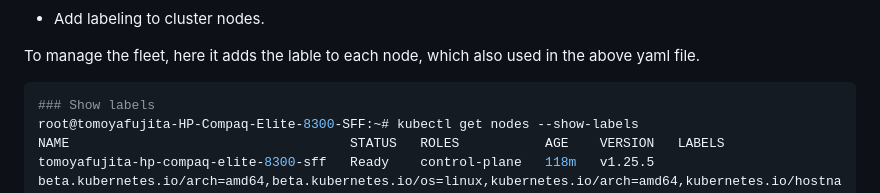
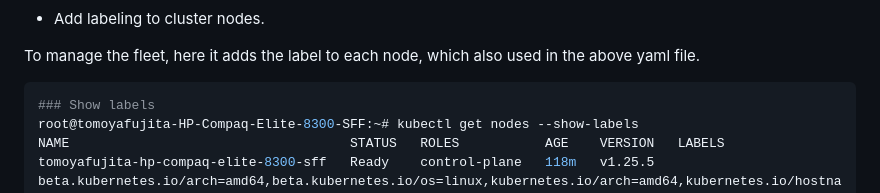
Before and after one commit to fujitatomoya/ros_k8s, a Markdown page: docs/ROS_Deployment_Demonstration.md, the part around the change. Rendered like a GitHub page.

````diff
--- a/docs/ROS_Deployment_Demonstration.md
+++ b/docs/ROS_Deployment_Demonstration.md
@@ -73,7 +73,7 @@ Against this problem, it takes advantage of `Headless Service` so that applicati
 
 - Add labeling to cluster nodes.
 
-To manage the fleet, here it adds the lable to each node, which also used in the above yaml file.
+To manage the fleet, here it adds the label to each node, which also used in the above yaml file.
 
 ```bash
 ### Show labels
````
Also changed, not shown: docs/ROS2_Deployment_Demonstration.md (+110 -5 lines), images/ros2_domain_configmap.png (added), 3 other files.
